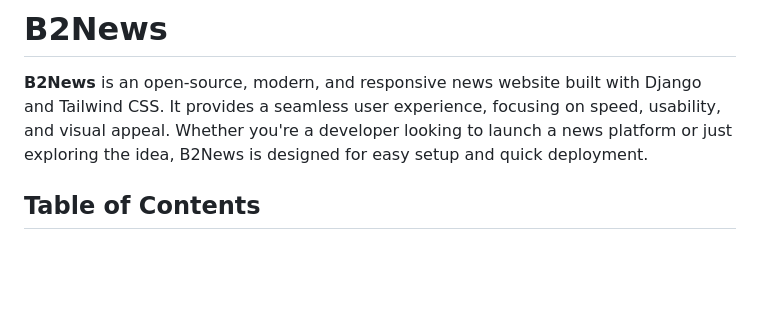
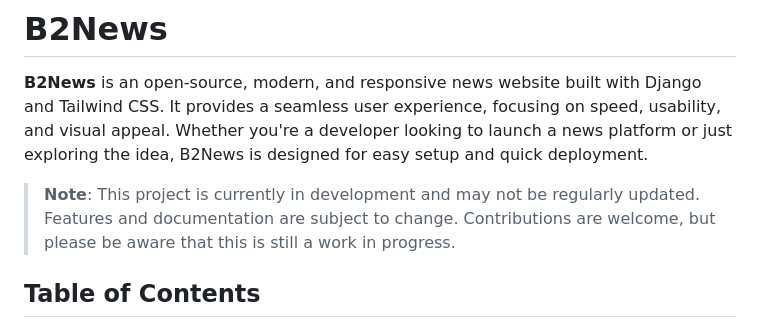
Before and after one commit to dev-bittu/B2News, a Markdown page: README.md, the part around the change. Rendered like a GitHub page; blank space fills up the shorter version.

Commit message:
add note

```diff
--- a/README.md
+++ b/README.md
@@ -1,5 +1,7 @@
 # B2News
 **B2News** is an open-source, modern, and responsive news website built with Django and Tailwind CSS. It provides a seamless user experience, focusing on speed, usability, and visual appeal. Whether you're a developer looking to launch a news platform or just exploring the idea, B2News is designed for easy setup and quick deployment.
+
+> **Note**: This project is currently in development and may not be regularly updated. Features and documentation are subject to change. Contributions are welcome, but please be aware that this is still a work in progress.
 
 ## Table of Contents
 - [Overview](#overview)
```
